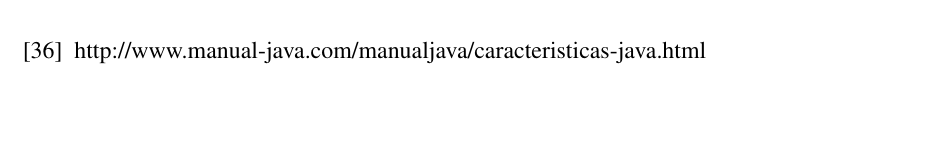
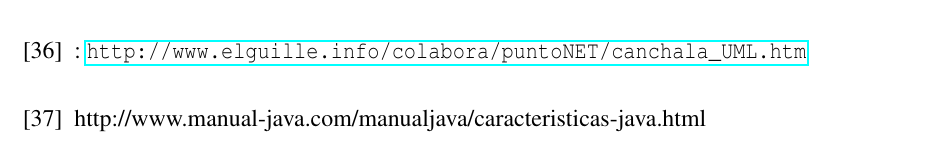
Before and after one commit to juantascon/widely, a LaTeX thesis (doc/thesis/widely.tex, which reads doc/thesis/content/bibliografia.tex): part of page 71 of 71, cut at the place of the change, the shorter picture padded with empty space. Compiled offline with pdfLaTeX.

Commit message:
- doc/bibliografia

```diff
--- a/doc/thesis/content/bibliografia.tex
+++ b/doc/thesis/content/bibliografia.tex
@@ -49,6 +49,9 @@
 \bibitem{google_calendar} : \url{http://www.google.com/calendar}
 \bibitem{flickr} : \url{http://www.flickr.com}
 
+\bibitem{diagrama_conceptual} : \url{http://www.elguille.info/colabora/puntoNET/canchala_UML.htm}
+
+
 \bibitem{java_caracteristicas}http://www.manual-java.com/manualjava/caracteristicas-java.html
 
 \end{thebibliography}
```
Also changed, not shown: 1 other file.
